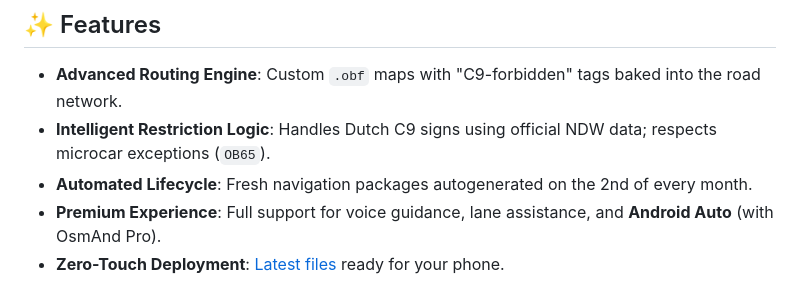
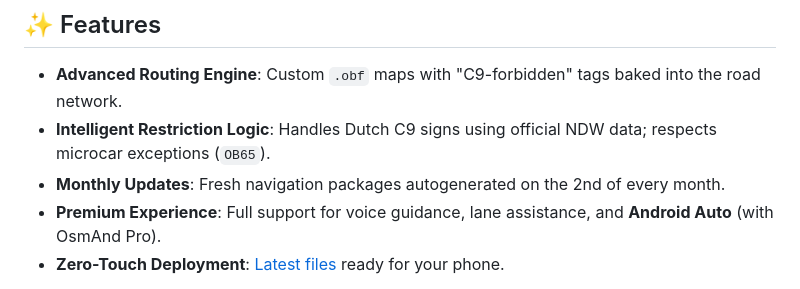
Before and after one commit to tbulligan/brombrom, a Markdown page: README.md, the part around the change. Drawn GitHub-style.

Commit message:
docs: finalize monthly updates terminology in readme

```diff
--- a/README.md
+++ b/README.md
@@ -14,7 +14,7 @@ OsmAnd is a free and open-source offline navigation app for Android and iOS: htt
 
 - **Advanced Routing Engine**: Custom `.obf` maps with "C9-forbidden" tags baked into the road network.
 - **Intelligent Restriction Logic**: Handles Dutch C9 signs using official NDW data; respects microcar exceptions (`OB65`).
-- **Automated Lifecycle**: Fresh navigation packages autogenerated on the 2nd of every month.
+- **Monthly Updates**: Fresh navigation packages autogenerated on the 2nd of every month.
 - **Premium Experience**: Full support for voice guidance, lane assistance, and **Android Auto** (with OsmAnd Pro).
 - **Zero-Touch Deployment**: [Latest files](https://github.com/tbulligan/brombrom/releases/latest) ready for your phone.
 
```
